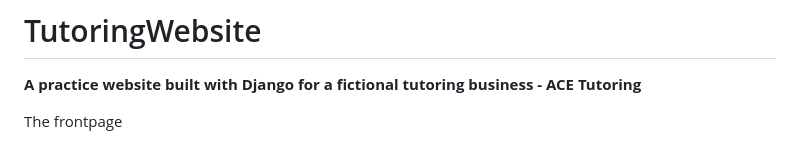
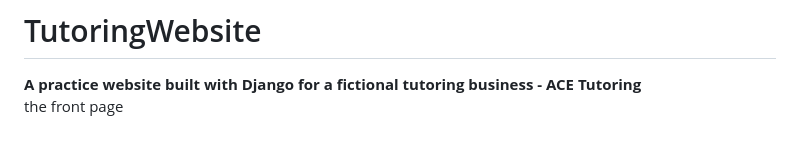
Before and after one commit to smithoj1171077/TutoringWebsite, a Markdown page: README.md, the part around the change. Drawn GitHub-style; blank space fills up the shorter version.

```diff
--- a/README.md
+++ b/README.md
@@ -2,7 +2,7 @@
 
 **A practice website built with Django for a fictional tutoring business - ACE Tutoring**
 <br></br>
-<p>The frontpage</p>
+the front page
 <br>![alt text](sitefrontpage.PNG)</br>
 
 *Link to Kanban board for project: [ACE Tutoring Kanban Board](https://github.com/users/smithoj1171077/projects/3/views/1)*
```
